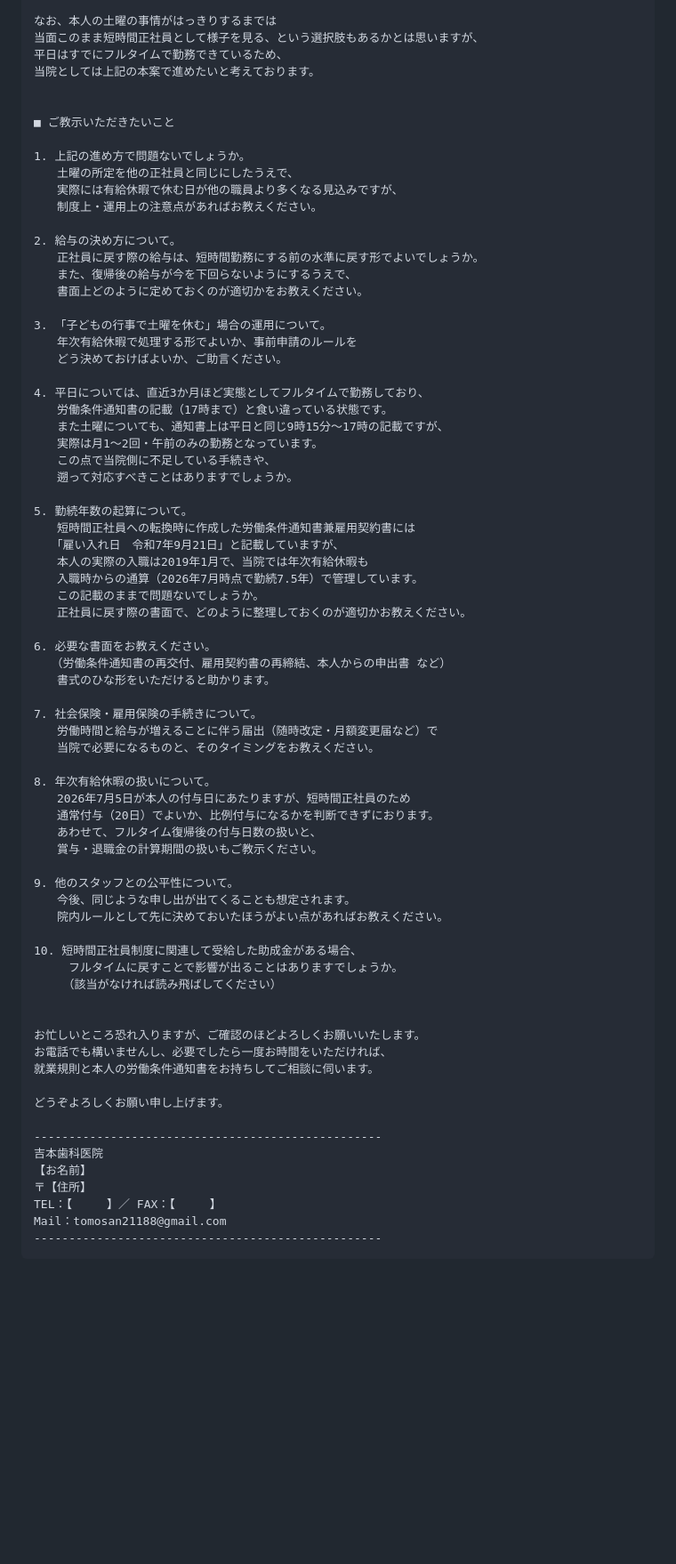
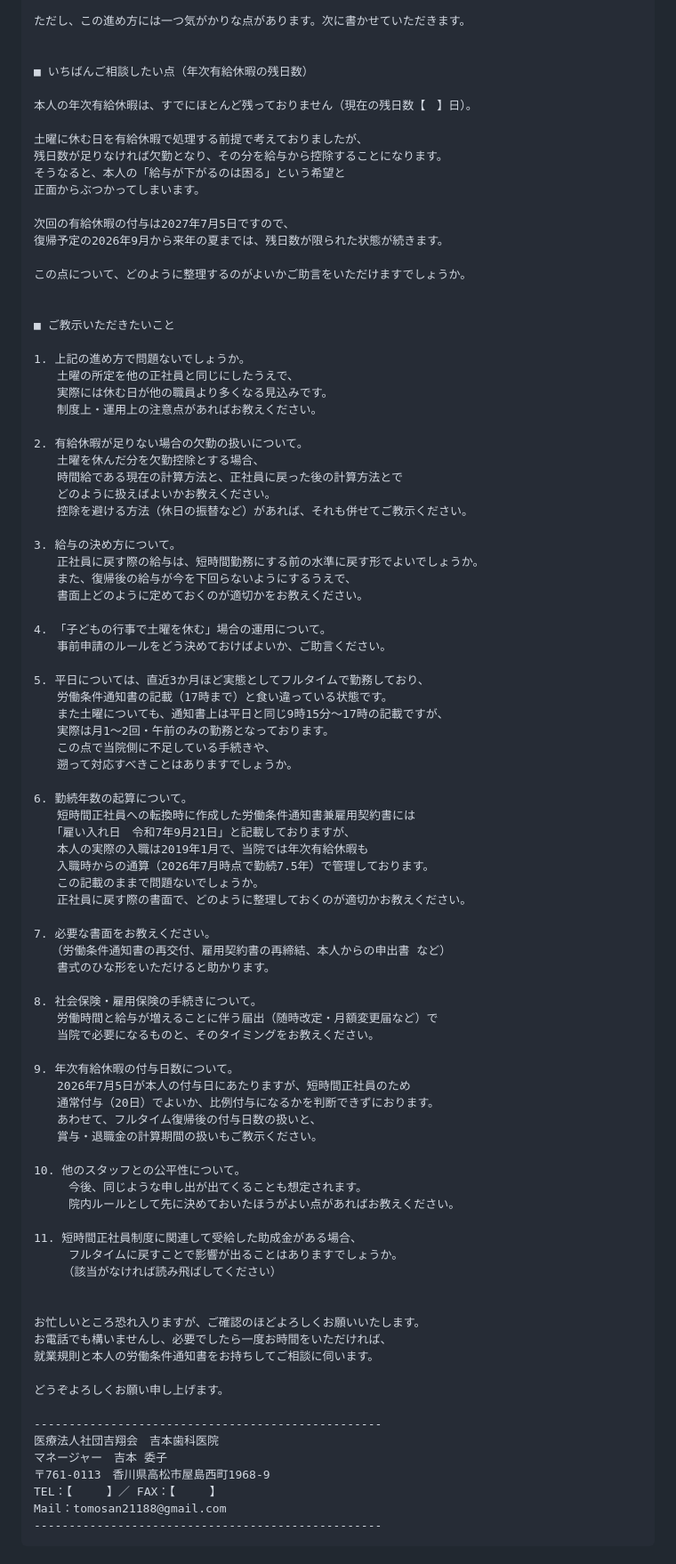
Before and after one commit to zyonko88/omikuji, a Markdown page: documents/2026-08-04_社労士宛メール_短時間正社員から正社員への復帰.md, the part around one of its changes. Shown at 89% size. Drawn GitHub-style; blank space fills up the shorter version.

```diff
--- a/documents/2026-08-04_社労士宛メール_短時間正社員から正社員への復帰.md
+++ b/documents/2026-08-04_社労士宛メール_短時間正社員から正社員への復帰.md
@@ -101,60 +103,77 @@
 
-なお、本人の土曜の事情がはっきりするまでは
-当面このまま短時間正社員として様子を見る、という選択肢もあるかとは思いますが、
-平日はすでにフルタイムで勤務できているため、
-当院としては上記の本案で進めたいと考えております。
+ただし、この進め方には一つ気がかりな点があります。次に書かせていただきます。
+
+
+■ いちばんご相談したい点（年次有給休暇の残日数）
+
+本人の年次有給休暇は、すでにほとんど残っておりません（現在の残日数【　】日）。
+
+土曜に休む日を有給休暇で処理する前提で考えておりましたが、
+残日数が足りなければ欠勤となり、その分を給与から控除することになります。
+そうなると、本人の「給与が下がるのは困る」という希望と
+正面からぶつかってしまいます。
+
+次回の有給休暇の付与は2027年7月5日ですので、
+復帰予定の2026年9月から来年の夏までは、残日数が限られた状態が続きます。
+
+この点について、どのように整理するのがよいかご助言をいただけますでしょうか。
 
 
 ■ ご教示いただきたいこと
 
 1. 上記の進め方で問題ないでしょうか。
 　　土曜の所定を他の正社員と同じにしたうえで、
-　　実際には有給休暇で休む日が他の職員より多くなる見込みですが、
+　　実際には休む日が他の職員より多くなる見込みです。
 　　制度上・運用上の注意点があればお教えください。
 
-2. 給与の決め方について。
+2. 有給休暇が足りない場合の欠勤の扱いについて。
+　　土曜を休んだ分を欠勤控除とする場合、
+　　時間給である現在の計算方法と、正社員に戻った後の計算方法とで
+　　どのように扱えばよいかお教えください。
+　　控除を避ける方法（休日の振替など）があれば、それも併せてご教示ください。
+
+3. 給与の決め方について。
 　　正社員に戻す際の給与は、短時間勤務にする前の水準に戻す形でよいでしょうか。
 　　また、復帰後の給与が今を下回らないようにするうえで、
 　　書面上どのように定めておくのが適切かをお教えください。
 
-3. 「子どもの行事で土曜を休む」場合の運用について。
-　　年次有給休暇で処理する形でよいか、事前申請のルールを
-　　どう決めておけばよいか、ご助言ください。
+4. 「子どもの行事で土曜を休む」場合の運用について。
+　　事前申請のルールをどう決めておけばよいか、ご助言ください。
 
-4. 平日については、直近3か月ほど実態としてフルタイムで勤務しており、
+5. 平日については、直近3か月ほど実態としてフルタイムで勤務しており、
 　　労働条件通知書の記載（17時まで）と食い違っている状態です。
 　　また土曜についても、通知書上は平日と同じ9時15分〜17時の記載ですが、
-　　実際は月1〜2回・午前のみの勤務となっています。
+　　実際は月1〜2回・午前のみの勤務となっております。
 　　この点で当院側に不足している手続きや、
 　　遡って対応すべきことはありますでしょうか。
 
-5. 勤続年数の起算について。
+6. 勤続年数の起算について。
 　　短時間正社員への転換時に作成した労働条件通知書兼雇用契約書には
-　　「雇い入れ日　令和7年9月21日」と記載していますが、
+　　「雇い入れ日　令和7年9月21日」と記載しておりますが、
 　　本人の実際の入職は2019年1月で、当院では年次有給休暇も
-　　入職時からの通算（2026年7月時点で勤続7.5年）で管理しています。
+　　入職時からの通算（2026年7月時点で勤続7.5年）で管理しております。
 　　この記載のままで問題ないでしょうか。
 　　正社員に戻す際の書面で、どのように整理しておくのが適切かお教えください。
 
-6. 必要な書面をお教えください。
+7. 必要な書面をお教えください。
 　　（労働条件通知書の再交付、雇用契約書の再締結、本人からの申出書 など）
 　　書式のひな形をいただけると助かります。
 
-7. 社会保険・雇用保険の手続きについて。
+8. 社会保険・雇用保険の手続きについて。
 　　労働時間と給与が増えることに伴う届出（随時改定・月額変更届など）で
 　　当院で必要になるものと、そのタイミングをお教えください。
 
-8. 年次有給休暇の扱いについて。
+9. 年次有給休暇の付与日数について。
 　　2026年7月5日が本人の付与日にあたりますが、短時間正社員のため
 　　通常付与（20日）でよいか、比例付与になるかを判断できずにおります。
 　　あわせて、フルタイム復帰後の付与日数の扱いと、
 　　賞与・退職金の計算期間の扱いもご教示ください。
 
-9. 他のスタッフとの公平性について。
-　　今後、同じような申し出が出てくることも想定されます。
-　　院内ルールとして先に決めておいたほうがよい点があればお教えください。
+10. 他のスタッフとの公平性について。
+　　　今後、同じような申し出が出てくることも想定されます。
+　　　院内ルールとして先に決めておいたほうがよい点があればお教えください。
 
-10. 短時間正社員制度に関連して受給した助成金がある場合、
+11. 短時間正社員制度に関連して受給した助成金がある場合、
 　　　フルタイムに戻すことで影響が出ることはありますでしょうか。
 　　　（該当がなければ読み飛ばしてください）
 
@@ -166,9 +185,9 @@
 どうぞよろしくお願い申し上げます。
 
 --------------------------------------------------
-吉本歯科医院
-【お名前】
-〒【住所】
+医療法人社団吉翔会　吉本歯科医院
+マネージャー　吉本 委子
+〒761-0113　香川県高松市屋島西町1968-9
 TEL：【　　　】／ FAX：【　　　】
 Mail：tomosan21188@gmail.com
 --------------------------------------------------
```
Also changed, not shown: other parts of documents/2026-08-04_社労士宛メール_短時間正社員から正社員への復帰.md (+60 -27 lines).
